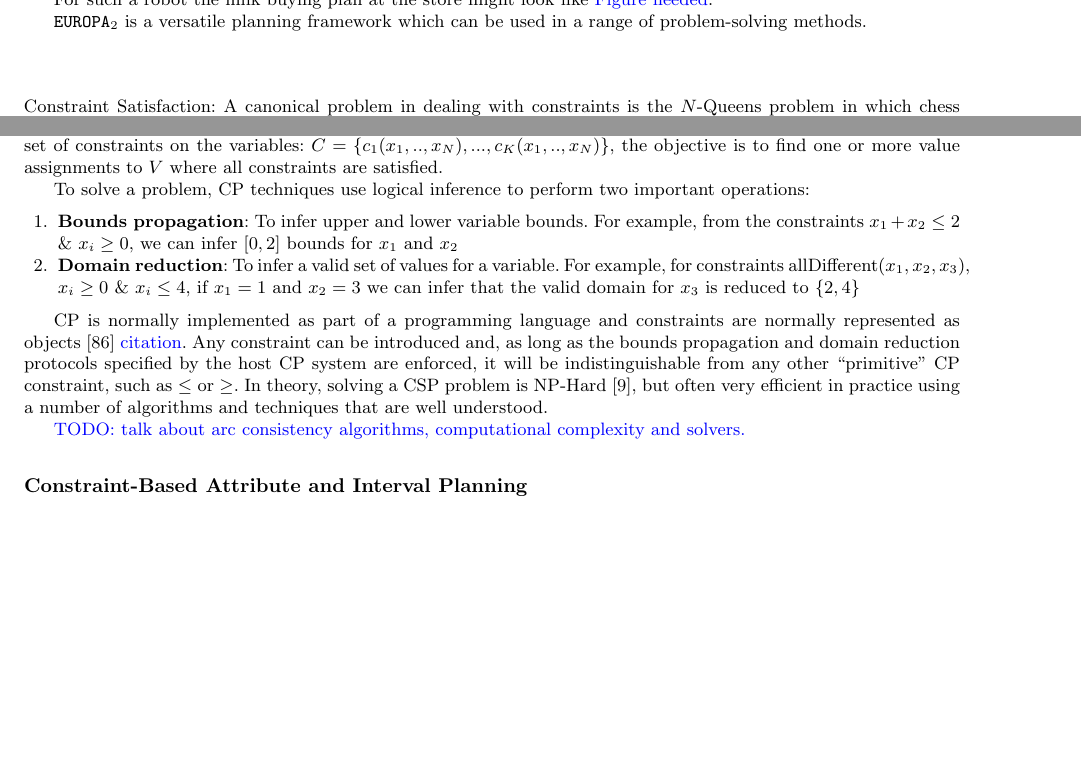
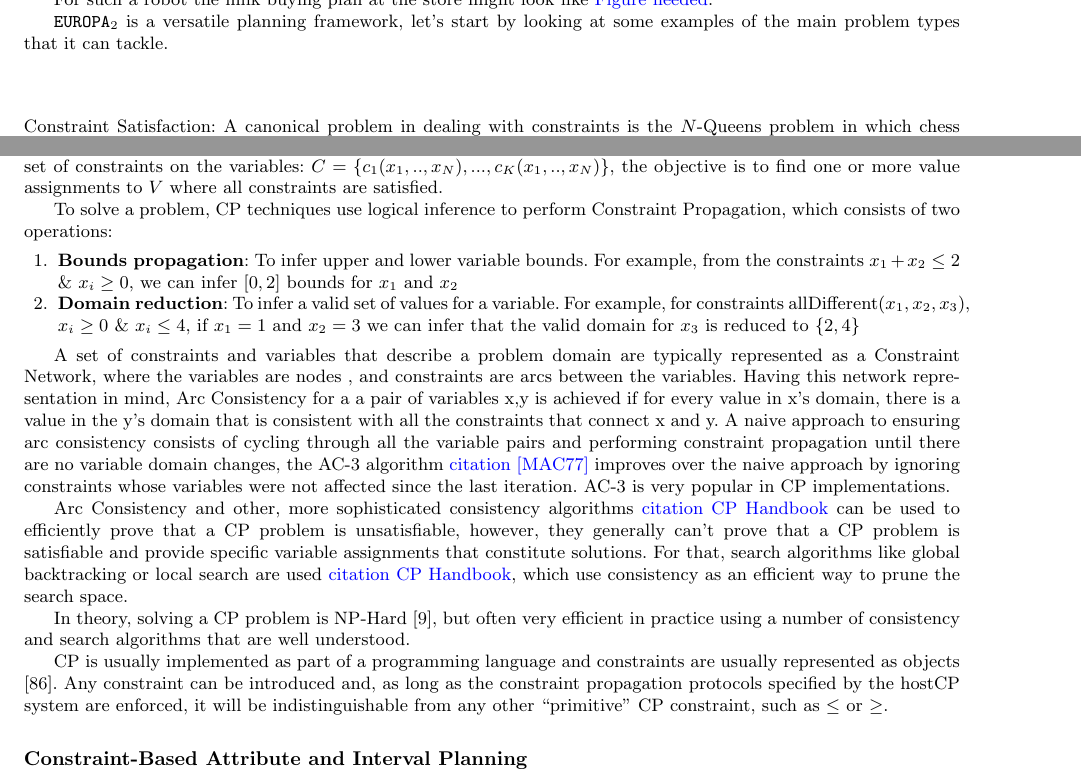
Before and after one commit to jariba/setochapter, a LaTeX thesis (setobook.tex, which reads europa-basics.tex): two parts of pages 7 and 9 of 45, joined at a grey line, cut so that both start at the same text, the shorter picture padded with empty space. Compiled offline with pdfLaTeX.

Commit message:
CSP  background section looking close to complete now.

```diff
--- a/europa-basics.tex
+++ b/europa-basics.tex
@@ -40,10 +40,9 @@ For such a robot the milk buying plan at the store might look like
 % \eu is a general purpose AI planning toolkit developed at NASA Ames.
 % TODO: Talk about NASA missions where \eu has been used.
 
-\eu is a versatile planning framework which can be used in a range of
-problem-solving methods.
+\eu is a versatile planning framework, let's start by looking at some examples of the main problem types that it can tackle.
 
-\paragraph \texttt{Constraint Satisfaction}: A canonical problem in
+\paragraph \textit{Constraint Satisfaction}: A canonical problem in
 dealing with constraints is the $N$-Queens problem in which chess queens
 must be placed on an  $N$x$N$ chessboard so no queens attack the other. Fig.
 \ref{fig:nqueens-1} shows an example of a random positioning of queens
@@ -159,8 +152,8 @@ variables: $C=\{c_1(x_1,..,x_N), ..., c_K(x_1,..,x_N)\}$, the objective
 is to find one or more value assignments to $V$ where all constraints
 are satisfied.
 
-To solve a problem, CP techniques use logical inference to perform two
-important operations:
+To solve a problem, CP techniques use logical inference to perform Constraint Propagation, which consists of two
+operations:
 
 \begin{enumerate}
 
@@ -175,18 +168,14 @@ important operations:
 
 \end{enumerate}
 
-CP is normally implemented as part of a programming language and
-constraints are normally represented as objects \cite{puget95}
-\comment{citation}. Any constraint can be introduced and, as long as the
-bounds propagation and domain reduction protocols specified by the host
-CP system are enforced, it will be indistinguishable from any other
-``primitive'' CP constraint, such as $\leq$ or $\geq$. In theory,
-solving a CSP problem is NP-Hard \cite{ghallab04}, but often very
-efficient in practice using a number of algorithms and techniques that
-are well understood.
+A set of constraints and variables that describe a problem domain are typically represented as a Constraint Network, where the variables are nodes , and constraints are arcs between the variables. Having this network representation in mind, Arc Consistency for a a pair of variables x,y is achieved if for every value in x's domain, there is a value in the y's domain that is consistent with all the constraints that connect x and y.
+A naive approach to ensuring arc consistency consists of cycling through all the variable pairs and performing constraint propagation until there are no variable domain changes, the AC-3 algorithm \comment {citation [MAC77]} improves over the naive approach by ignoring constraints whose variables were not affected since the last iteration. AC-3 is very popular in CP implementations.
 
-\comment{TODO: talk about arc consistency algorithms, computational
-  complexity and solvers.}
+Arc Consistency and other, more sophisticated consistency algorithms \comment {citation CP Handbook} can be used to efficiently prove that a CP problem is unsatisfiable, however, they generally can't prove that a CP problem is satisfiable and provide specific variable assignments that constitute solutions. For that, search algorithms like global backtracking or local search are used \comment {citation CP Handbook}, which use consistency as an efficient way to prune the search space.
+
+In theory, solving a CP problem is NP-Hard \cite{ghallab04}, but often very efficient in practice using a number of consistency and search algorithms that are well understood.
+
+CP is usually implemented as part of a programming language and constraints are usually represented as objects \cite{puget95}. Any constraint can be introduced and, as long as the constraint propagation protocols specified by the hostCP system are enforced, it will be indistinguishable from any other ``primitive'' CP constraint, such as $\leq$ or $\geq$.
 
 \subsection{Constraint-Based Attribute and Interval Planning}
 \label{sec:europa:cp}
```
Also changed, not shown: europa-basics.tex (59 more changed lines).
